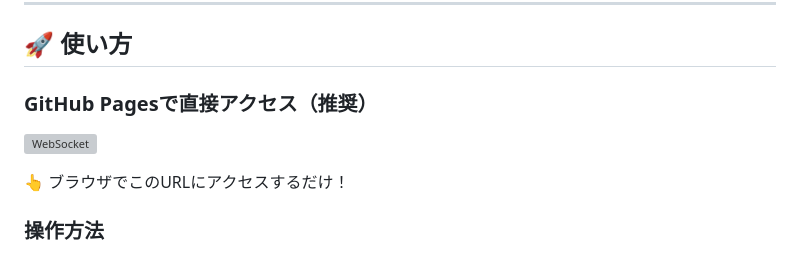
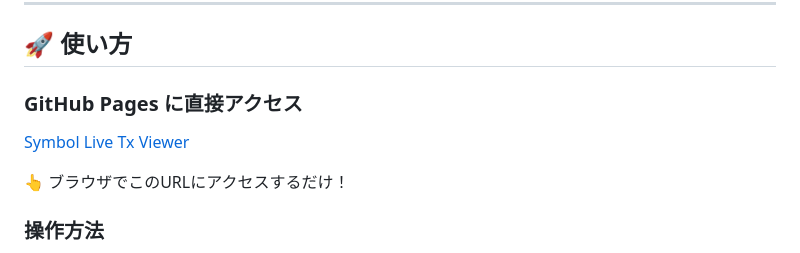
Before and after one commit to mikunNEM/symbol_viewer, a Markdown page: README.md, the part around the change. Rendered like a GitHub page; grey boxes are pictures that could not be loaded.

```diff
--- a/README.md
+++ b/README.md
@@ -38,9 +38,9 @@
 
 ## 🚀 使い方
 
-###  GitHub Pagesで直接アクセス（推奨）
+###  GitHub Pages に直接アクセス
 
-![WebSocket](https://mikunnem.github.io/symbol_viewer/)
+[Symbol Live Tx Viewer](https://mikunnem.github.io/symbol_viewer/)
 
 
 👆 ブラウザでこのURLにアクセスするだけ！
```
